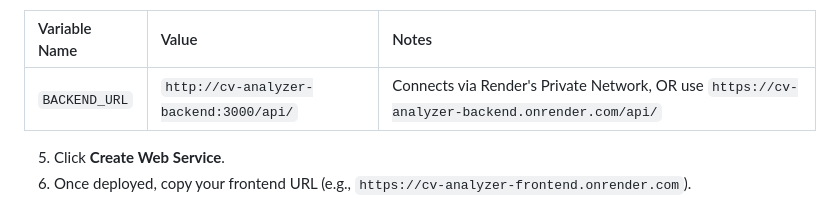
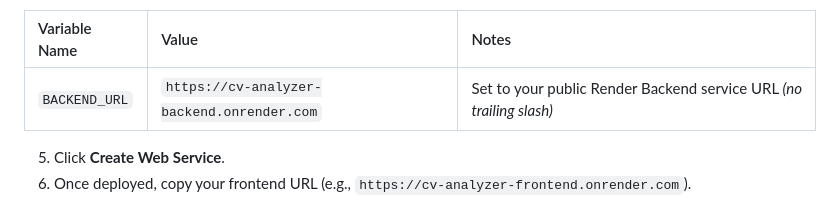
Before and after one commit to theamishdev/CV_ANALYZER, a Markdown page: render.md, the part around the change. Rendered like a GitHub page.

Commit message:
docs: update render.md with HTTPS backend URL instructions

```diff
--- a/render.md
+++ b/render.md
@@ -75,7 +75,7 @@ This guide provides step-by-step instructions for deploying the **CV Analyzer**
 
 | Variable Name | Value | Notes |
 | :--- | :--- | :--- |
-| `BACKEND_URL` | `http://cv-analyzer-backend:3000/api/` | Connects via Render's Private Network, OR use `https://cv-analyzer-backend.onrender.com/api/` |
+| `BACKEND_URL` | `https://cv-analyzer-backend.onrender.com` | Set to your public Render Backend service URL *(no trailing slash)* |
 
 5. Click **Create Web Service**.
 6. Once deployed, copy your frontend URL (e.g., `https://cv-analyzer-frontend.onrender.com`).
```
